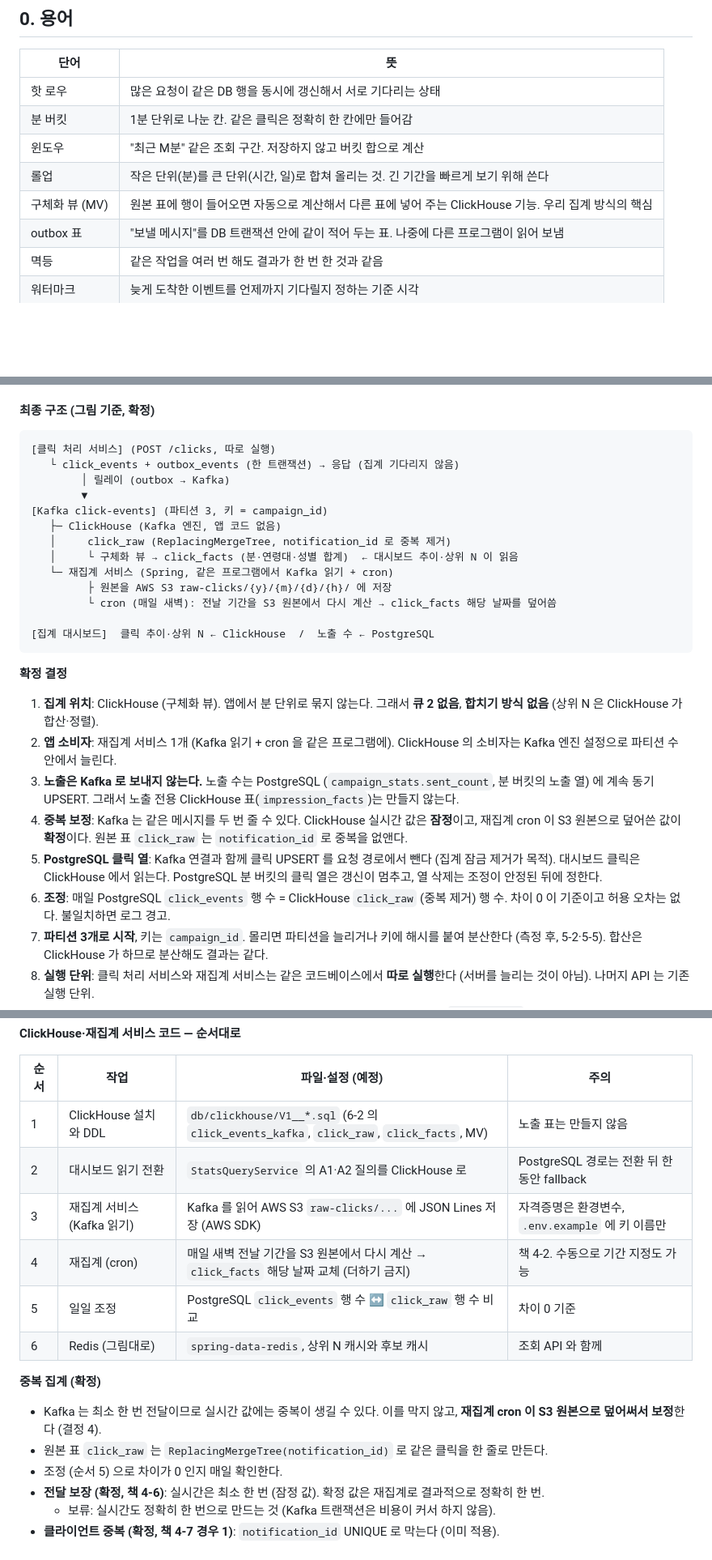
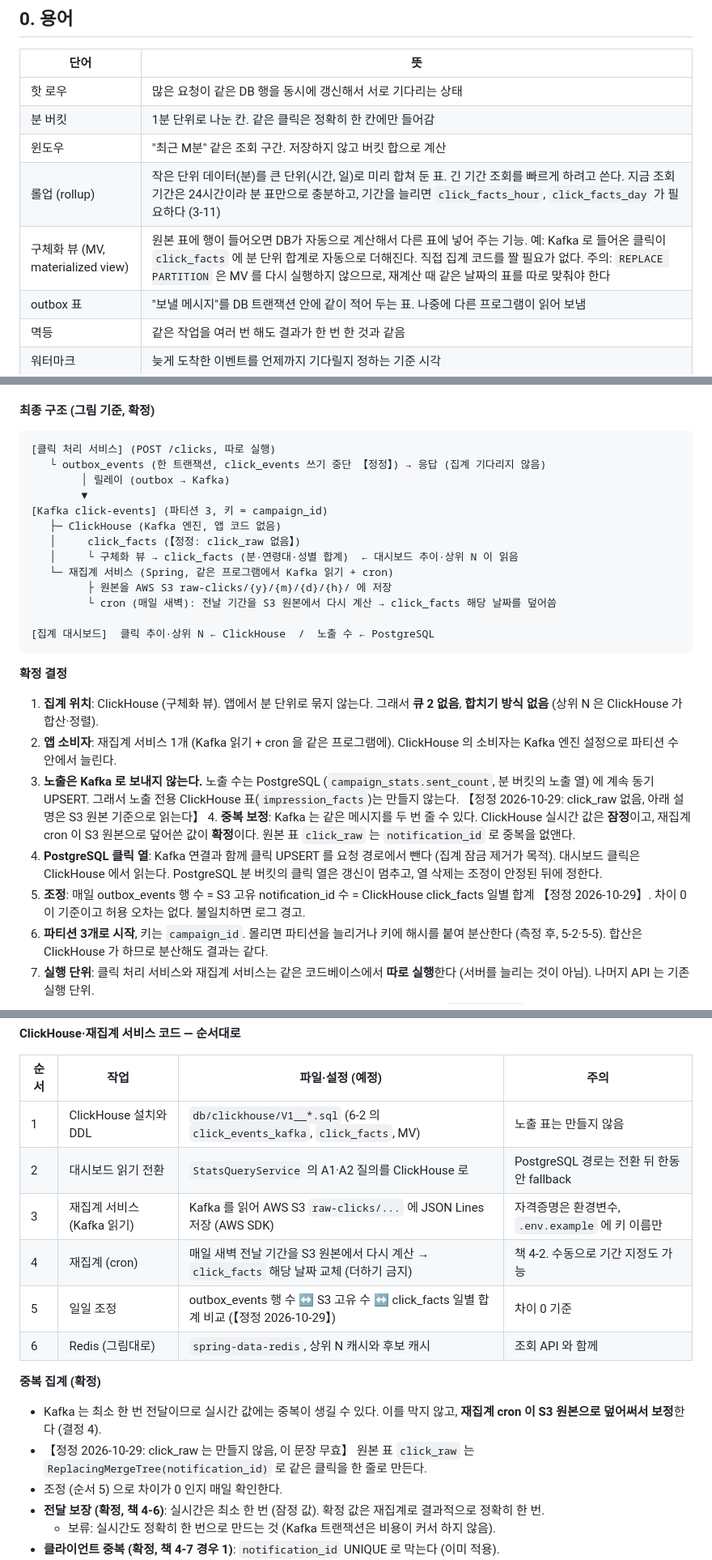
Before and after one commit to Techeer-2026-2/backend, a Markdown page: docs/고도화/고도화_계획.md, 3 parts joined by grey strips. Shown at 81% size. Drawn GitHub-style; blank space fills up the shorter version.

````diff
--- a/docs/고도화/고도화_계획.md
+++ b/docs/고도화/고도화_계획.md
@@ -53,8 +56,8 @@
 | 핫 로우 | 많은 요청이 같은 DB 행을 동시에 갱신해서 서로 기다리는 상태 |
 | 분 버킷 | 1분 단위로 나눈 칸. 같은 클릭은 정확히 한 칸에만 들어감 |
 | 윈도우 | "최근 M분" 같은 조회 구간. 저장하지 않고 버킷 합으로 계산 |
-| 롤업 | 작은 단위(분)를 큰 단위(시간, 일)로 합쳐 올리는 것. 긴 기간을 빠르게 보기 위해 쓴다 |
-| 구체화 뷰 (MV) | 원본 표에 행이 들어오면 자동으로 계산해서 다른 표에 넣어 주는 ClickHouse 기능. 우리 집계 방식의 핵심 |
+| 롤업 (rollup) | 작은 단위 데이터(분)를 큰 단위(시간, 일)로 미리 합쳐 둔 표. 긴 기간 조회를 빠르게 하려고 쓴다. 지금 조회 기간은 24시간이라 분 표만으로 충분하고, 기간을 늘리면 `click_facts_hour`, `click_facts_day` 가 필요하다 (3-11) |
+| 구체화 뷰 (MV, materialized view) | 원본 표에 행이 들어오면 DB가 자동으로 계산해서 다른 표에 넣어 주는 기능. 예: Kafka 로 들어온 클릭이 `click_facts` 에 분 단위 합계로 자동으로 더해진다. 직접 집계 코드를 짤 필요가 없다. 주의: `REPLACE PARTITION` 은 MV 를 다시 실행하지 않으므로, 재계산 때 같은 날짜의 표를 따로 맞춰야 한다 |
 | outbox 표 | "보낼 메시지"를 DB 트랜잭션 안에 같이 적어 두는 표. 나중에 다른 프로그램이 읽어 보냄 |
 | 멱등 | 같은 작업을 여러 번 해도 결과가 한 번 한 것과 같음 |
 | 워터마크 | 늦게 도착한 이벤트를 언제까지 기다릴지 정하는 기준 시각 |
@@ -171,12 +174,12 @@ campaign_minute_stats (campaign_id, minute_bucket, sent_count, click_count)
 
 ```
 [클릭 처리 서비스] (POST /clicks, 따로 실행)
-   └ click_events + outbox_events (한 트랜잭션) → 응답 (집계 기다리지 않음)
+   └ outbox_events (한 트랜잭션, click_events 쓰기 중단 【정정】) → 응답 (집계 기다리지 않음)
         │ 릴레이 (outbox → Kafka)
         ▼
 [Kafka click-events] (파티션 3, 키 = campaign_id)
    ├─ ClickHouse (Kafka 엔진, 앱 코드 없음)
-   │     click_raw (ReplacingMergeTree, notification_id 로 중복 제거)
+   │     click_facts (【정정: click_raw 없음】)
    │     └ 구체화 뷰 → click_facts (분·연령대·성별 합계)  ← 대시보드 추이·상위 N 이 읽음
    └─ 재집계 서비스 (Spring, 같은 프로그램에서 Kafka 읽기 + cron)
          ├ 원본을 AWS S3 raw-clicks/{y}/{m}/{d}/{h}/ 에 저장
@@ -189,9 +192,9 @@ campaign_minute_stats (campaign_id, minute_bucket, sent_count, click_count)
 1. **집계 위치**: ClickHouse (구체화 뷰). 앱에서 분 단위로 묶지 않는다. 그래서 **큐 2 없음**, **합치기 방식 없음** (상위 N 은 ClickHouse 가 합산·정렬).
 2. **앱 소비자**: 재집계 서비스 1개 (Kafka 읽기 + cron 을 같은 프로그램에). ClickHouse 의 소비자는 Kafka 엔진 설정으로 파티션 수 안에서 늘린다.
 3. **노출은 Kafka 로 보내지 않는다.** 노출 수는 PostgreSQL (`campaign_stats.sent_count`, 분 버킷의 노출 열) 에 계속 동기 UPSERT. 그래서 노출 전용 ClickHouse 표(`impression_facts`)는 만들지 않는다.
-4. **중복 보정**: Kafka 는 같은 메시지를 두 번 줄 수 있다. ClickHouse 실시간 값은 **잠정**이고, 재집계 cron 이 S3 원본으로 덮어쓴 값이 **확정**이다. 원본 표 `click_raw` 는 `notification_id` 로 중복을 없앤다.
+【정정 2026-10-29: click_raw 없음, 아래 설명은 S3 원본 기준으로 읽는다】 4. **중복 보정**: Kafka 는 같은 메시지를 두 번 줄 수 있다. ClickHouse 실시간 값은 **잠정**이고, 재집계 cron 이 S3 원본으로 덮어쓴 값이 **확정**이다. 원본 표 `click_raw` 는 `notification_id` 로 중복을 없앤다.
 5. **PostgreSQL 클릭 열**: Kafka 연결과 함께 클릭 UPSERT 를 요청 경로에서 뺀다 (집계 잠금 제거가 목적). 대시보드 클릭은 ClickHouse 에서 읽는다. PostgreSQL 분 버킷의 클릭 열은 갱신이 멈추고, 열 삭제는 조정이 안정된 뒤에 정한다.
-6. **조정**: 매일 PostgreSQL `click_events` 행 수 = ClickHouse `click_raw` (중복 제거) 행 수. 차이 0 이 기준이고 허용 오차는 없다. 불일치하면 로그 경고.
+6. **조정**: 매일 outbox_events 행 수 = S3 고유 notification_id 수 = ClickHouse click_facts 일별 합계 【정정 2026-10-29】. 차이 0 이 기준이고 허용 오차는 없다. 불일치하면 로그 경고.
 7. **파티션 3개로 시작**, 키는 `campaign_id`. 몰리면 파티션을 늘리거나 키에 해시를 붙여 분산한다 (측정 후, 5-2·5-5). 합산은 ClickHouse 가 하므로 분산해도 결과는 같다.
 8. **실행 단위**: 클릭 처리 서비스와 재집계 서비스는 같은 코드베이스에서 **따로 실행**한다 (서버를 늘리는 것이 아님). 나머지 API 는 기존 실행 단위.
 9. **상위 N·추이 질의**: 1단계는 PostgreSQL 분 버킷, Kafka 연결 뒤에는 ClickHouse `click_facts` 에서 같은 모양으로 읽는다. 윈도우 규칙 (3-6) 은 그대로.
@@ -455,16 +458,16 @@ campaign_minute_stats (campaign_id, minute_bucket, sent_count, click_count)
 
 | 순서 | 작업 | 파일·설정 (예정) | 주의 |
 |---|---|---|---|
-| 1 | ClickHouse 설치와 DDL | `db/clickhouse/V1__*.sql` (6-2 의 `click_events_kafka`, `click_raw`, `click_facts`, MV) | 노출 표는 만들지 않음 |
+| 1 | ClickHouse 설치와 DDL | `db/clickhouse/V1__*.sql` (6-2 의 `click_events_kafka`, `click_facts`, MV) | 노출 표는 만들지 않음 |
 | 2 | 대시보드 읽기 전환 | `StatsQueryService` 의 A1·A2 질의를 ClickHouse 로 | PostgreSQL 경로는 전환 뒤 한동안 fallback |
 | 3 | 재집계 서비스 (Kafka 읽기) | Kafka 를 읽어 AWS S3 `raw-clicks/...` 에 JSON Lines 저장 (AWS SDK) | 자격증명은 환경변수, `.env.example` 에 키 이름만 |
 | 4 | 재집계 (cron) | 매일 새벽 전날 기간을 S3 원본에서 다시 계산 → `click_facts` 해당 날짜 교체 (더하기 금지) | 책 4-2. 수동으로 기간 지정도 가능 |
-| 5 | 일일 조정 | PostgreSQL `click_events` 행 수 ↔ `click_raw` 행 수 비교 | 차이 0 기준 |
+| 5 | 일일 조정 | outbox_events 행 수 ↔ S3 고유 수 ↔ click_facts 일별 합계 비교 (【정정 2026-10-29】) | 차이 0 기준 |
 | 6 | Redis (그림대로) | `spring-data-redis`, 상위 N 캐시와 후보 캐시 | 조회 API 와 함께 |
 
 **중복 집계 (확정)**
 - Kafka 는 최소 한 번 전달이므로 실시간 값에는 중복이 생길 수 있다. 이를 막지 않고, **재집계 cron 이 S3 원본으로 덮어써서 보정**한다 (결정 4).
-- 원본 표 `click_raw` 는 `ReplacingMergeTree(notification_id)` 로 같은 클릭을 한 줄로 만든다.
+- 【정정 2026-10-29: click_raw 는 만들지 않음, 이 문장 무효】 원본 표 `click_raw` 는 `ReplacingMergeTree(notification_id)` 로 같은 클릭을 한 줄로 만든다.
 - 조정 (순서 5) 으로 차이가 0 인지 매일 확인한다.
 - **전달 보장 (확정, 책 4-6)**: 실시간은 최소 한 번 (잠정 값). 확정 값은 재집계로 결과적으로 정확히 한 번.
   - 보류: 실시간도 정확히 한 번으로 만드는 것 (Kafka 트랜잭션은 비용이 커서 하지 않음).
````
Also changed, not shown: other parts of docs/고도화/고도화_계획.md (+30 -23 lines), docs/고도화/ERD_데이터명세.md (+9 -22 lines).
